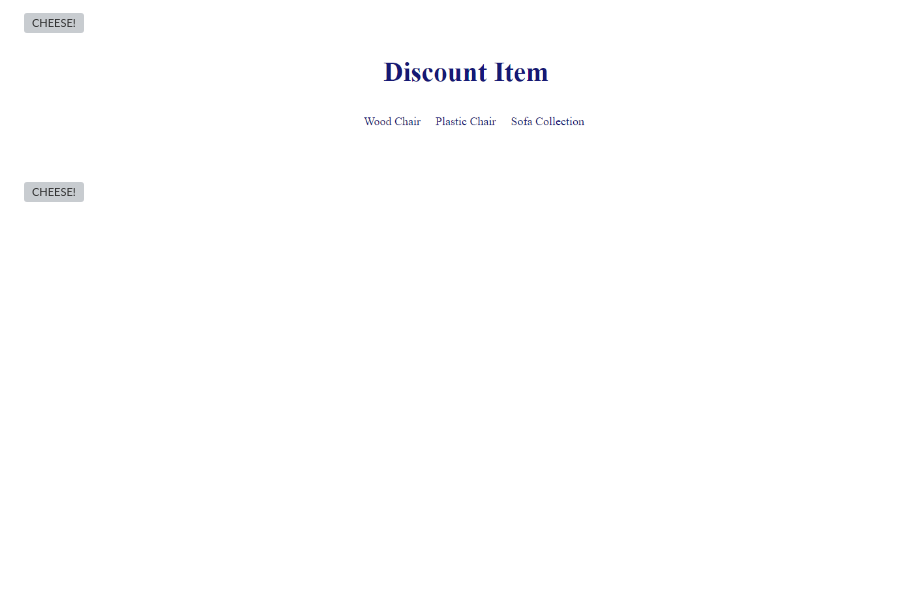
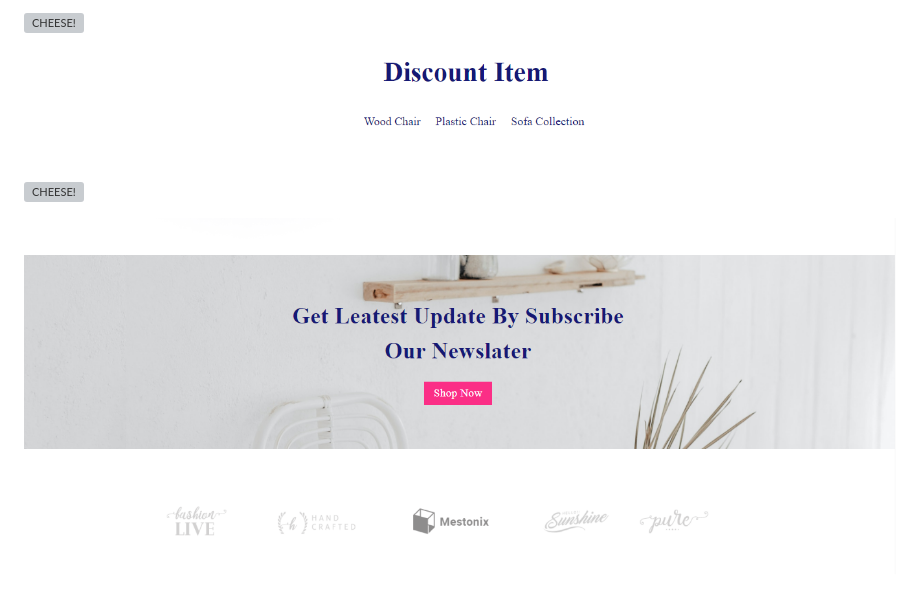
Before and after one commit to Princess-Morris/e-commerce, a Markdown page: README.md, the part around the change. GitHub-like rendering; pictures changed too: background_images/background_pic.png (added); blank space fills up the shorter version; grey boxes are pictures that could not be loaded.

Commit message:
this is a commit

```diff
--- a/README.md
+++ b/README.md
@@ -15,3 +15,5 @@
 ![CHEESE!](discount_images/discount_list_pic.png)
 
 ![CHEESE!](discount_images/discount_pic.png)
+
+![CHEESE!](background_images/background_pic.png)
```
